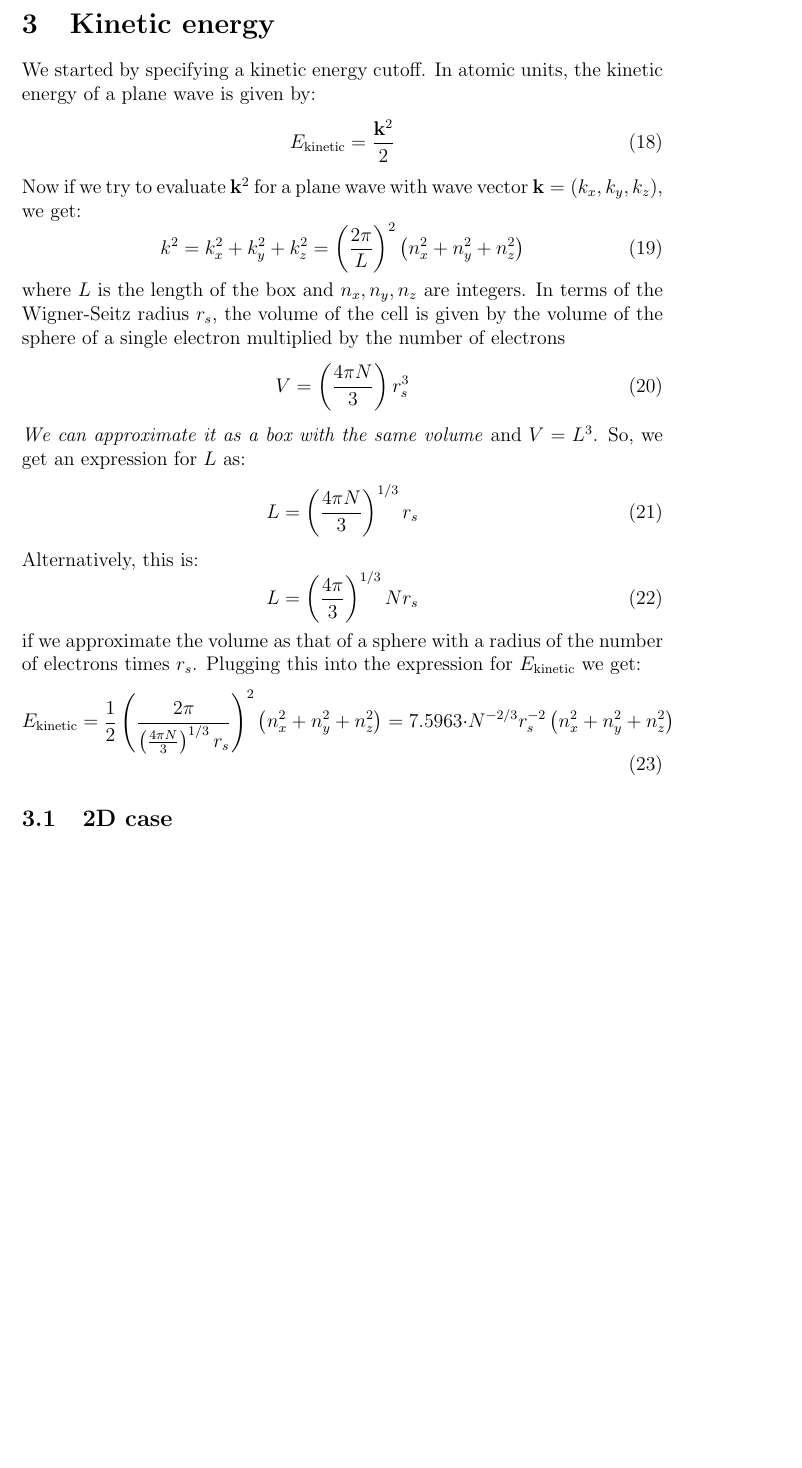
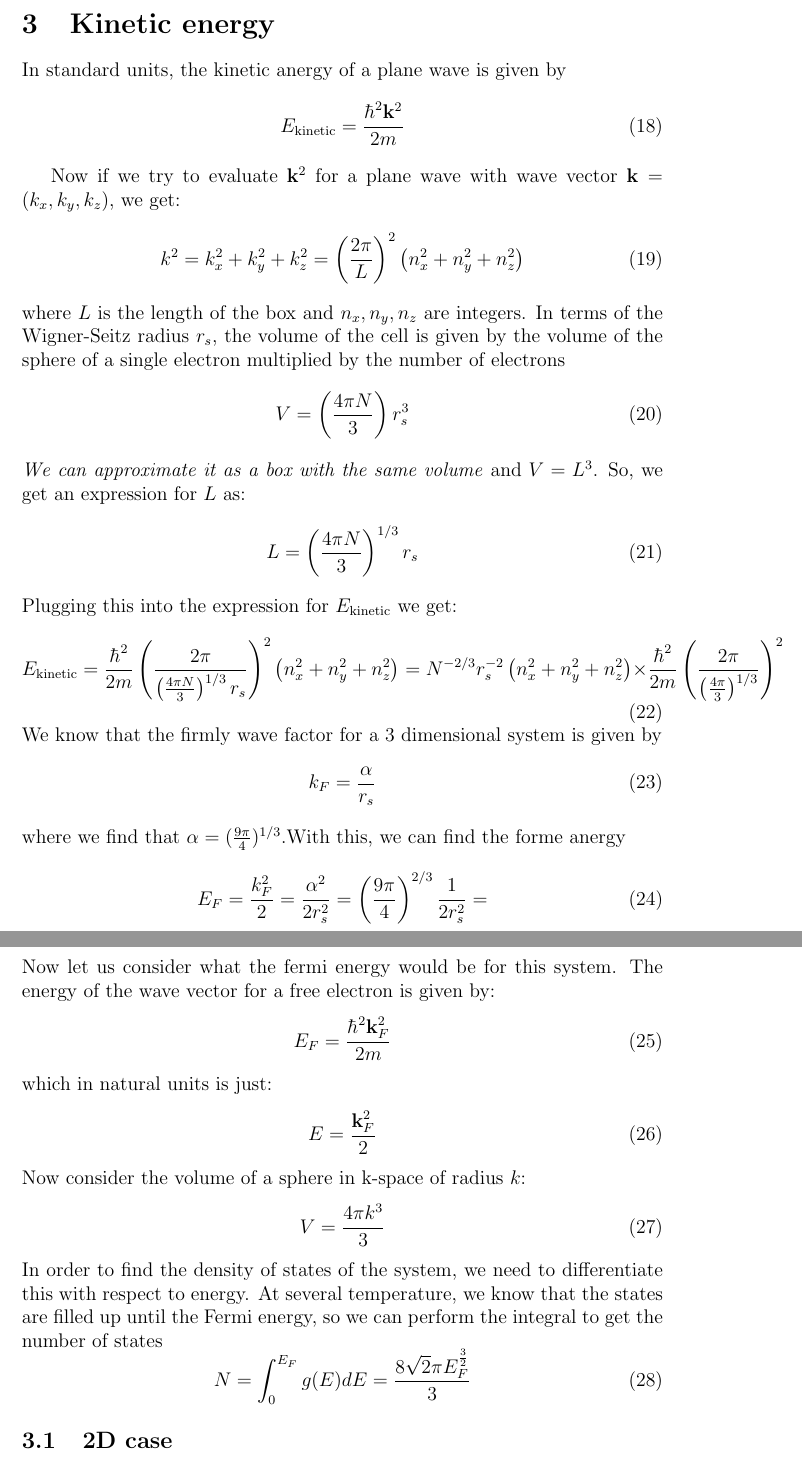
Before and after one commit to pkozlows/rotation_projects, a LaTeX document (hf_ueg/docs/theory.tex): part of page 4 of 6 before the commit and two parts of pages 4 and 5 of 7 after it, the two joined at a grey line, cut so that both start at the same text, the shorter picture padded with empty space. Compiled offline with pdfLaTeX.

Commit message:
Reworking kinetic energies

```diff
--- a/hf_ueg/docs/theory.tex
+++ b/hf_ueg/docs/theory.tex
@@ -131,10 +131,11 @@ Here we might have the similar thing with the Fourier transform of $1/|\mathbf{r
 
 \section{Kinetic energy}
 
-We started by specifying a kinetic energy cutoff. In atomic units, the kinetic energy of a plane wave is given by:
+In standard units, the kinetic anergy of a plane wave is given by
 \begin{equation}
-    E_{\text{kinetic}} = \frac{\vb{k}^2}{2}
+    E_{\text{kinetic}} = \frac{\hbar^2 \vb{k}^2}{2m}
 \end{equation}
+
 Now if we try to evaluate $\vb{k}^2$ for a plane wave with wave vector $\vb{k} = (k_x, k_y, k_z)$, we get:
 \begin{equation}
     k^2 = k_x^2 + k_y^2 + k_z^2 =  \left(\frac{2\pi}{L}\right)^2 \left(n_x^2 + n_y^2 + n_z^2\right)
@@ -147,14 +148,40 @@ where \( L \) is the length of the box and \( n_x, n_y, n_z \) are integers. In
 \begin{equation}
     L = \left( \frac{4\pi N}{3} \right)^{1/3} r_s
 \end{equation}
-Alternatively, this is:
-\begin{equation}
-    L = \left( \frac{4\pi }{3} \right)^{1/3} N r_s
-\end{equation}
-if we approximate the volume as that of a sphere with a radius of the number of electrons times \( r_s \).
 Plugging this into the expression for $E_{\text{kinetic}}$ we get:
 \begin{equation}
-    E_{\text{kinetic}} = \frac{1}{2}\left(\frac{2 \pi}{\left( \frac{4\pi N}{3} \right)^{1/3} r_s}\right)^2 \left(n_x^2 + n_y^2 + n_z^2\right) = 7.5963 \cdot N^{-2/3} r_s^{-2} \left(n_x^2 + n_y^2 + n_z^2\right)
+    E_{\text{kinetic}} = \frac{\hbar^2}{2m} \left(\frac{2\pi}{\left( \frac{4\pi N}{3} \right)^{1/3} r_s}\right)^2 \left(n_x^2 + n_y^2 + n_z^2\right) = N^{-2/3} r_s^{-2} \left(n_x^2 + n_y^2 + n_z^2\right) \times \frac{\hbar^2}{2m} \left(\frac{2\pi}{\left( \frac{4\pi}{3} \right)^{1/3}}\right)^2
+\end{equation}
+We know that the firmly wave factor for a 3 dimensional system is given by
+\begin{equation}
+    k_F = \frac{\alpha }{r_s}
+\end{equation}
+where we find that $\alpha = (\frac{9\pi }{4})^{1/3}$.With this, we can find the forme anergy
+\begin{equation}
+    E_F = \frac{k_F^2}{2} = \frac{\alpha^2}{2r_s^2} = \left(\frac{9\pi}{4}\right)^{2/3} \frac{1}{2r_s^2} =
+\end{equation}
+Now let us consider what the fermi energy would be for this system. The energy of the wave vector for a free electron is given by:
+\begin{equation}
+    E_F = \frac{\hbar^2 \textbf{k}_F^2}{2m}
+\end{equation}
+which in natural units is just:
+\begin{equation}
+    E = \frac{\textbf{k}_F^2}{2}
+\end{equation}
+Now consider the volume of a sphere in k-space of radius $k$:
+\begin{equation}
+    V = \frac{4\pi k^3}{3}
+\end{equation}
+In order to find the density of states of the system, we need to differentiate this with respect to energy.
+%  Plugging in $k^3 = (2E)^{3/2}$, we get:
+% \begin{equation}
+%     g(E) = \frac{dV}{dE} = \frac{d}{dE} \left(\frac{4\pi (2E)^{3/2}}{3}\right) = \frac{4\pi}{3} 2^{3/2} \frac{3}{2} E^{1/2} = 2^{5/2} \pi E^{1/2}
+% \end{equation}
+At several temperature, we know that the states are filled up until the Fermi energy, so we can perform the integral to get the number of states
+% . So, the number of states up to the Fermi energy is given by:
+\begin{equation}
+    N = \int_0^{E_F} g(E) dE = \frac{8 \sqrt{2} \pi E_{F}^{\frac{3}{2}}}{3}
+%= 2^{5/2} \pi \int_0^{E_F} E^{1/2} dE = \frac{2^{7/2} \pi}{3} E_F^{3/2}
 \end{equation}
 \subsection{2D case}
 As before the kinetic energy of a plain wave is given by the same thing:
```
Also changed, not shown: hf_ueg/docs/theory.pdf, 12 other files.
